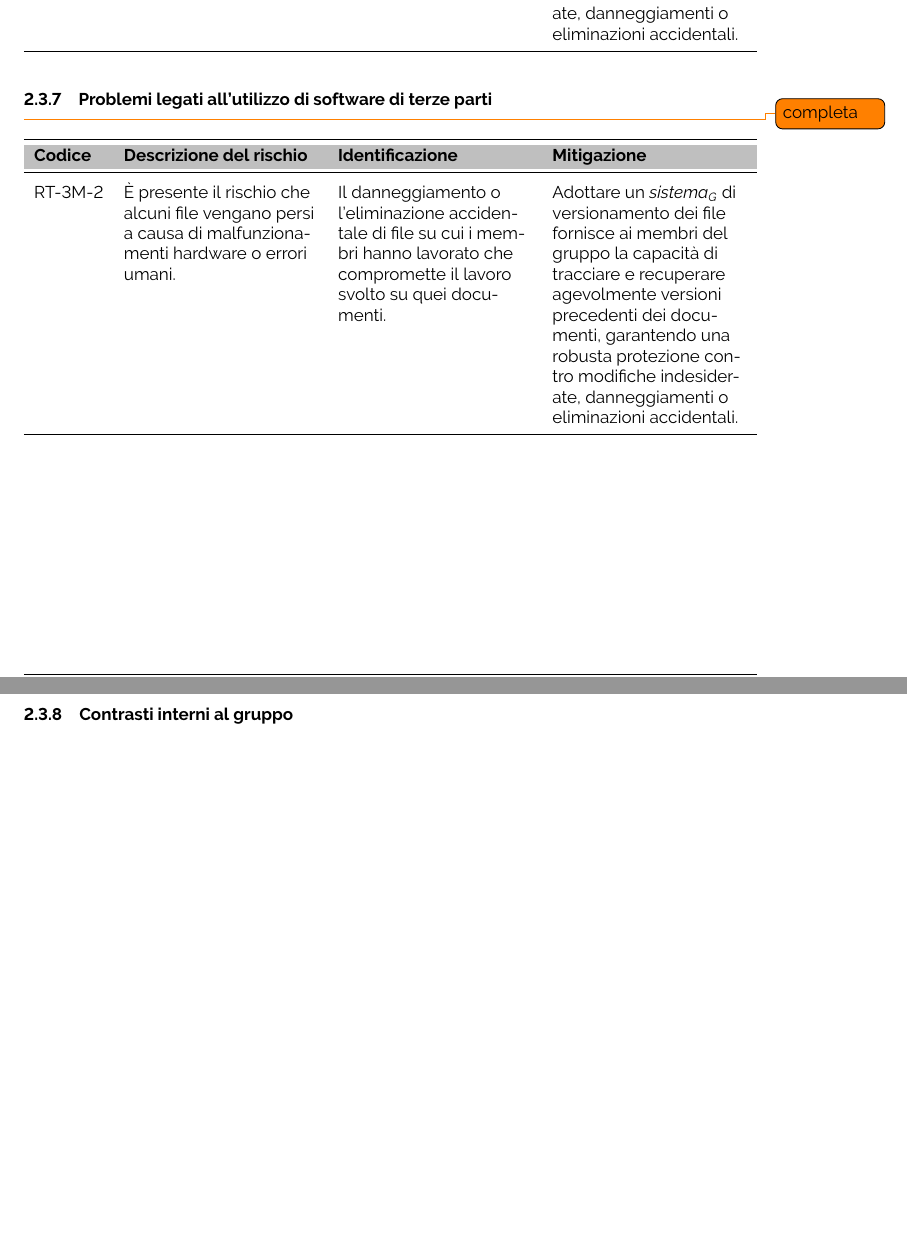
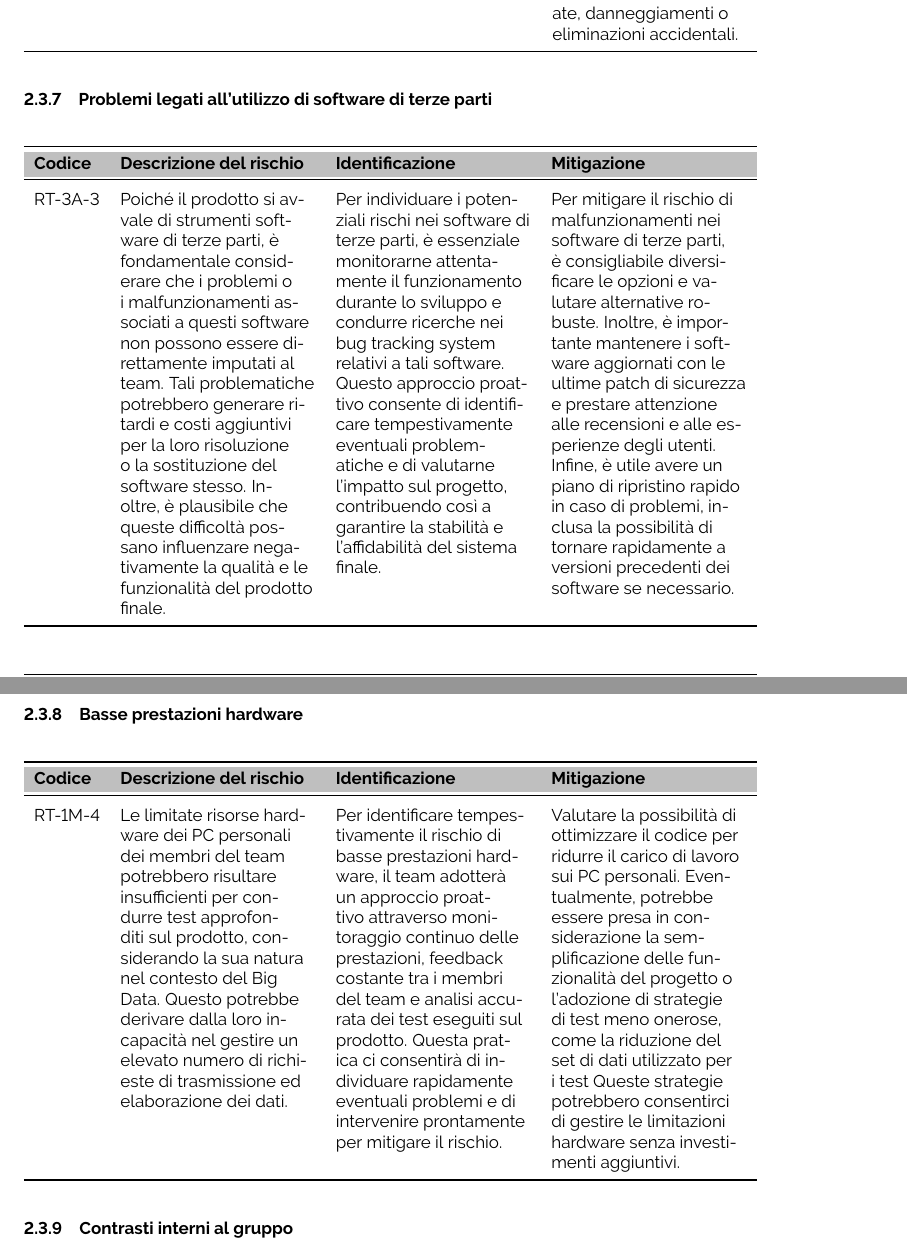
Before and after one commit to ByteOps-swe/Sorgente-documenti, a LaTeX document (RTB/Piano_di_progetto_v1.0.1.tex, which reads RTB/Sottosezioni/Piano_di_progetto/Rischi_previsti.tex): two parts of pages 13 and 14 of 67 before the commit and two parts of pages 13 and 14 of 68 after it, joined at a grey line, cut so that both start at the same text, the shorter picture padded with empty space. Compiled offline with pdfLaTeX.

Commit message:
update rischi previsti

```diff
--- a/RTB/Sottosezioni/Piano_di_progetto/Rischi_previsti.tex
+++ b/RTB/Sottosezioni/Piano_di_progetto/Rischi_previsti.tex
@@ -116,7 +116,7 @@ La convenzione utilizzata per la codifica dei rischi è presente in \textit{Norm
     \end{tabularx}
 \end{table}
 
-\subsubsection{Problemi legati all'utilizzo di software di terze parti} \todo{completa}
+\subsubsection{Problemi legati all'utilizzo di software di terze parti} \label{sec:swThirdParts}
 \begin{table}[H]
     \centering
     \begin{tabularx}{\textwidth}{l>{\RaggedRight}X>{\RaggedRight}X>{\RaggedRight}X>{\RaggedRight}X}
@@ -125,10 +125,28 @@ La convenzione utilizzata per la codifica dei rischi è presente in \textit{Norm
     \textbf{Codice} & \textbf{Descrizione del rischio} & \textbf{Identificazione} & \textbf{Mitigazione} \\
     \midrule
     \addlinespace
-    RT-3M-2 &
-    È presente il rischio che alcuni file vengano persi a causa di malfunzionamenti hardware o errori umani.&
-    Il danneggiamento o l'eliminazione accidentale di file su cui i membri hanno lavorato che compromette il lavoro svolto su quei documenti.&
-    Adottare un \textit{sistema}\textsubscript{\textit{G}} di versionamento dei file fornisce ai membri del gruppo la capacità di tracciare e recuperare agevolmente versioni precedenti dei documenti, garantendo una robusta protezione contro modifiche indesiderate, danneggiamenti o eliminazioni accidentali.\\
+    RT-3A-3 &
+    Poiché il prodotto si avvale di strumenti software di terze parti, è fondamentale considerare che i problemi o i malfunzionamenti associati a questi software non possono essere direttamente imputati al team. Tali problematiche potrebbero generare ritardi e costi aggiuntivi per la loro risoluzione o la sostituzione del software stesso. Inoltre, è plausibile che queste difficoltà possano influenzare negativamente la qualità e le funzionalità del prodotto finale. &
+    Per individuare i potenziali rischi nei software di terze parti, è essenziale monitorarne attentamente il funzionamento durante lo sviluppo e condurre ricerche nei bug tracking system relativi a tali software. Questo approccio proattivo consente di identificare tempestivamente eventuali problematiche e di valutarne l'impatto sul progetto, contribuendo così a garantire la stabilità e l'affidabilità del sistema finale.&
+    Per mitigare il rischio di malfunzionamenti nei software di terze parti, è consigliabile diversificare le opzioni e valutare alternative robuste. Inoltre, è importante mantenere i software aggiornati con le ultime patch di sicurezza e prestare attenzione alle recensioni e alle esperienze degli utenti. Infine, è utile avere un piano di ripristino rapido in caso di problemi, inclusa la possibilità di tornare rapidamente a versioni precedenti dei software se necessario. \\
+    \bottomrule
+    \addlinespace
+    \end{tabularx}
+\end{table}
+
+\subsubsection{Basse prestazioni hardware} \label{sec:lowPrestazioniHW}
+\begin{table}[H]
+    \centering
+    \begin{tabularx}{\textwidth}{l>{\RaggedRight}X>{\RaggedRight}X>{\RaggedRight}X>{\RaggedRight}X}
+    \toprule
+    \rowcolor{gray!50}
+    \textbf{Codice} & \textbf{Descrizione del rischio} & \textbf{Identificazione} & \textbf{Mitigazione} \\
+    \midrule
+    \addlinespace
+    RT-1M-4 &
+    Le limitate risorse hardware dei PC personali dei membri del team potrebbero risultare insufficienti per condurre test approfonditi sul prodotto, considerando la sua natura nel contesto del Big Data. Questo potrebbe derivare dalla loro incapacità nel gestire un elevato numero di richieste di trasmissione ed elaborazione dei dati. &
+    Per identificare tempestivamente il rischio di basse prestazioni hardware, il team adotterà un approccio proattivo attraverso monitoraggio continuo delle prestazioni, feedback costante tra i membri del team e analisi accurata dei test eseguiti sul prodotto. Questa pratica ci consentirà di individuare rapidamente eventuali problemi e di intervenire prontamente per mitigare il rischio. &
+    Valutare la possibilità di ottimizzare il codice per ridurre il carico di lavoro sui PC personali. Eventualmente, potrebbe essere presa in considerazione la semplificazione delle funzionalità del progetto o l'adozione di strategie di test meno onerose, come la riduzione del set di dati utilizzato per i test Queste strategie potrebbero consentirci di gestire le limitazioni hardware senza investimenti aggiuntivi. \\
     \bottomrule
     \addlinespace
     \end{tabularx}
```
Also changed, not shown: RTB/Sottosezioni/Piano_di_progetto/Verso_la_product_baseline.tex (+2 -2 lines), RTB/Sottosezioni/Piano_di_progetto/Rischi_previsti.tex (2 more changed lines).
